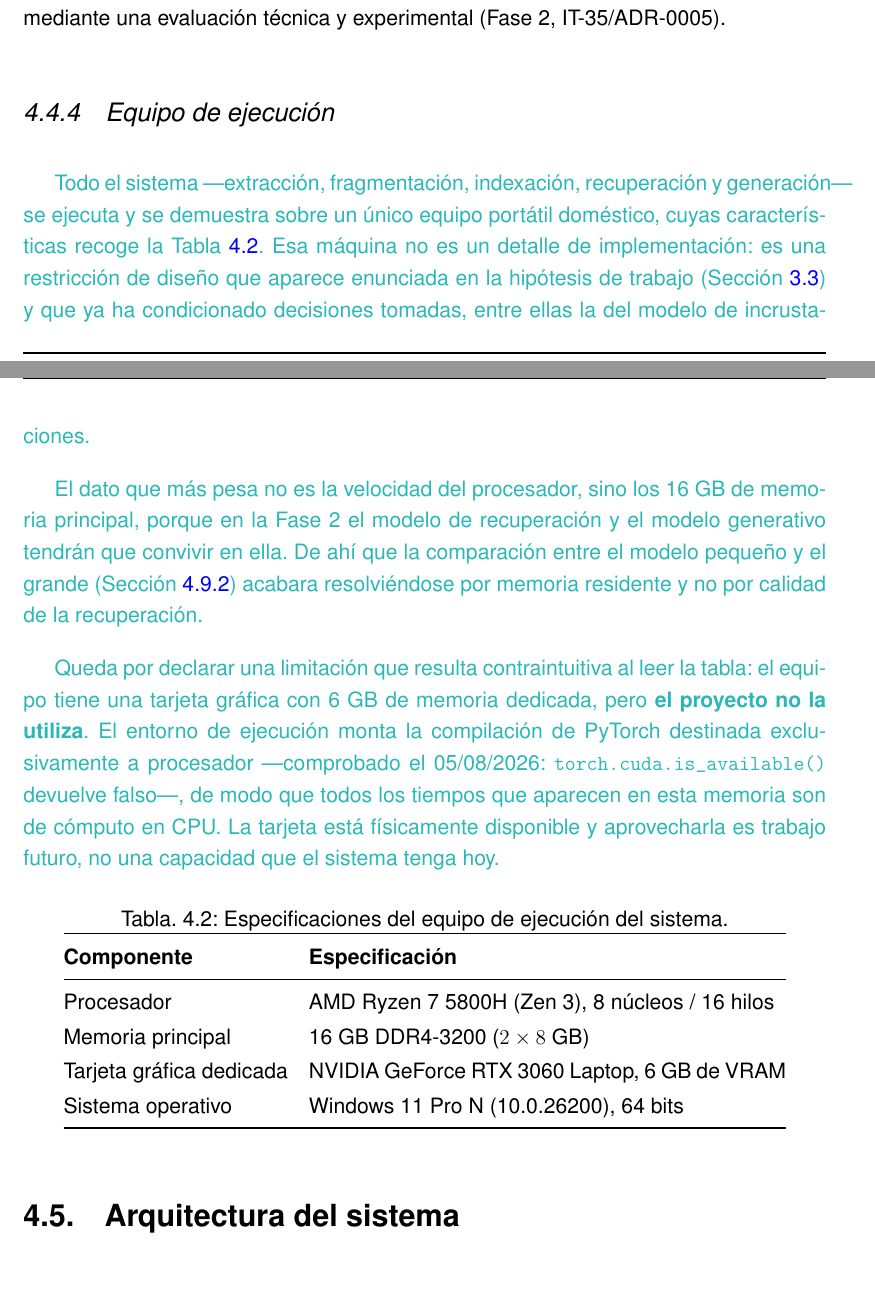
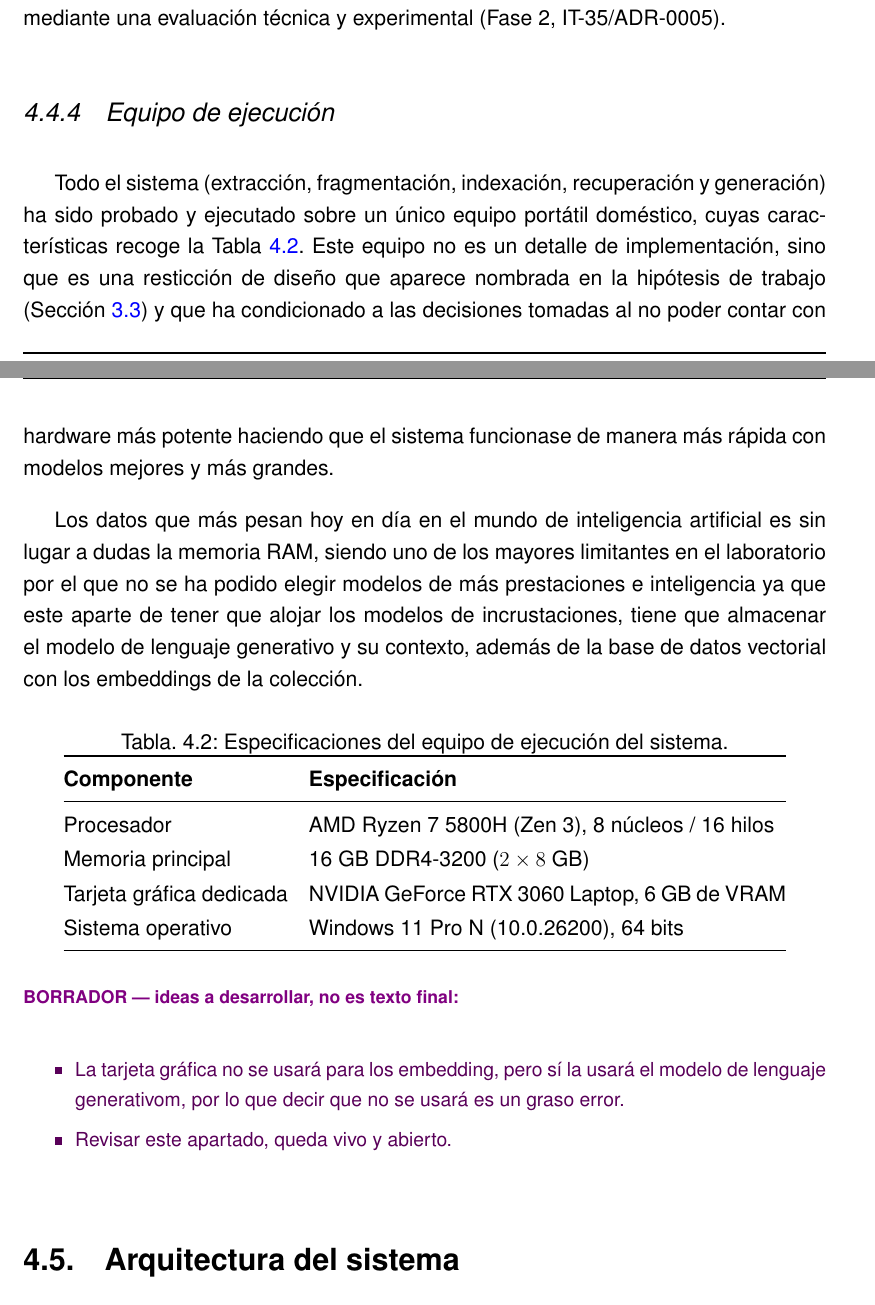
Before and after one commit to samubp10/tfg-recomendador-uja, a LaTeX document (memoria/main.tex, which reads memoria/capitulos/MaterialMetodos.tex): two parts of pages 57 and 58 of 105 before the commit and two parts of pages 57 and 58 of 107 after it, joined at a grey line, cut so that both start at the same text, the shorter picture padded with empty space. Compiled offline with pdfLaTeX.

Commit message:
docs(IT-16): redactar el apartado del equipo de ejecucion
El apartado estaba en andamiaje desde que la rejilla de fragmentacion obligo
a declarar en que maquina se ejecutan los experimentos. Se redacta, y se
corrige de paso lo que el andamiaje afirmaba de mas: decia que el proyecto
no usa la tarjeta grafica, cuando lo cierto es que no la usa el modelo de
incrustaciones, pero si la usara el modelo generativo de la Fase 2.

Queda anotado como apartado vivo, porque la afirmacion definitiva sobre el
uso de la GPU depende del ADR-0005, que todavia no existe.

```diff
--- a/memoria/capitulos/MaterialMetodos.tex
+++ b/memoria/capitulos/MaterialMetodos.tex
@@ -402,28 +402,22 @@ En este trabajo se prioriza un mayor control sobre la infraestructura y el trata
 \subsection{Equipo de ejecución}
 \label{secc:equipo_ejecucion}
 
-\textcolor{borrador2}{Todo el sistema ---extracción, fragmentación, indexación, recuperación
-  y generación--- se ejecuta y se demuestra sobre un único equipo portátil doméstico, cuyas
-  características recoge la Tabla~\ref{tab:equipo}. Esa máquina no es un detalle de
-  implementación: es una restricción de diseño que aparece enunciada en la hipótesis de
-  trabajo (Sección~\ref{secc:hipotesis}) y que ya ha condicionado decisiones tomadas, entre
-  ellas la del modelo de incrustaciones.}
+Todo el sistema (extracción, fragmentación, indexación, recuperación
+y generación) ha sido probado y ejecutado sobre un único equipo portátil doméstico, cuyas
+características recoge la Tabla~\ref{tab:equipo}. Este equipo no es un detalle de implementación, sino que es una resticción de diseño que
+aparece nombrada en la hipótesis de trabajo (Sección~\ref{secc:hipotesis}) y que ha condicionado a las decisiones tomadas al no poder contar
+con hardware más potente haciendo que el sistema funcionase de manera más rápida con modelos mejores y más grandes.
 
-\textcolor{borrador2}{El dato que más pesa no es la velocidad del procesador, sino los 16 GB
-  de memoria principal, porque en la Fase 2 el modelo de recuperación y el modelo generativo
-  tendrán que convivir en ella. De ahí que la comparación entre el modelo pequeño y el grande
-  (Sección~\ref{secc:eleccion_e5small}) acabara resolviéndose por memoria residente y no por
-  calidad de la recuperación.}
-
-\textcolor{borrador2}{Queda por declarar una limitación que resulta contraintuitiva al leer
-  la tabla: el equipo tiene una tarjeta gráfica con 6 GB de memoria dedicada, pero
-  \textbf{el proyecto no la utiliza}. El entorno de ejecución monta la compilación de PyTorch
-  destinada exclusivamente a procesador ---comprobado el 05/08/2026:
-  \texttt{torch.cuda.is\_available()} devuelve falso---, de modo que todos los tiempos que
-  aparecen en esta memoria son de cómputo en CPU. La tarjeta está físicamente disponible y
-  aprovecharla es trabajo futuro, no una capacidad que el sistema tenga hoy.}
+Los datos que más pesan hoy en día en el mundo de inteligencia artificial es sin lugar a dudas la memoria RAM, siendo uno de los mayores limitantes
+en el laboratorio por el que no se ha podido elegir modelos de más prestaciones e inteligencia ya que este aparte de tener que alojar los modelos de incrustaciones, tiene que almacenar el modelo de lenguaje generativo y su contexto, además de la base de datos vectorial con los embeddings de la colección.
 
 \input{tablas/TablaEquipo.tex}
+
+\begin{borrador}
+
+  \item La tarjeta gráfica no se usará para los embedding, pero sí la usará el modelo de lenguaje generativom, por lo que decir que no se usará es un graso error.
+  \item Revisar este apartado, queda vivo y abierto.
+\end{borrador}
 
 \section{Arquitectura del sistema}
 
```
